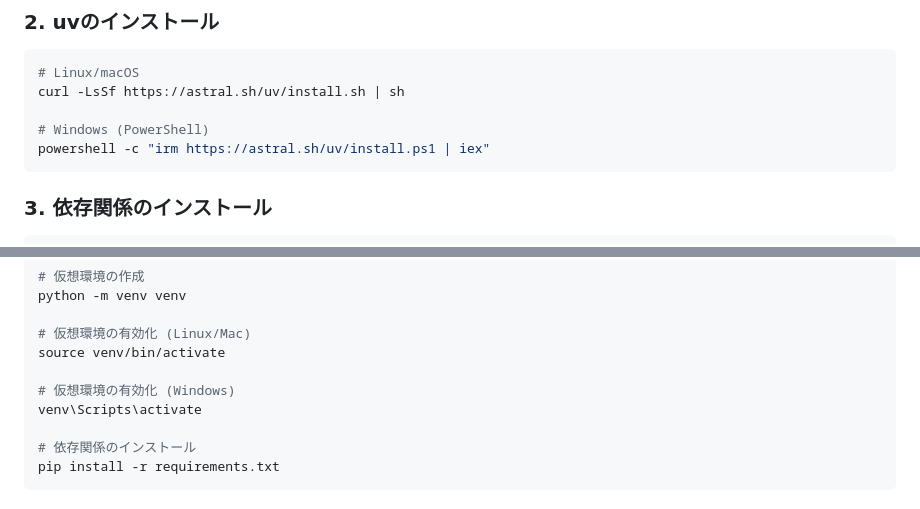
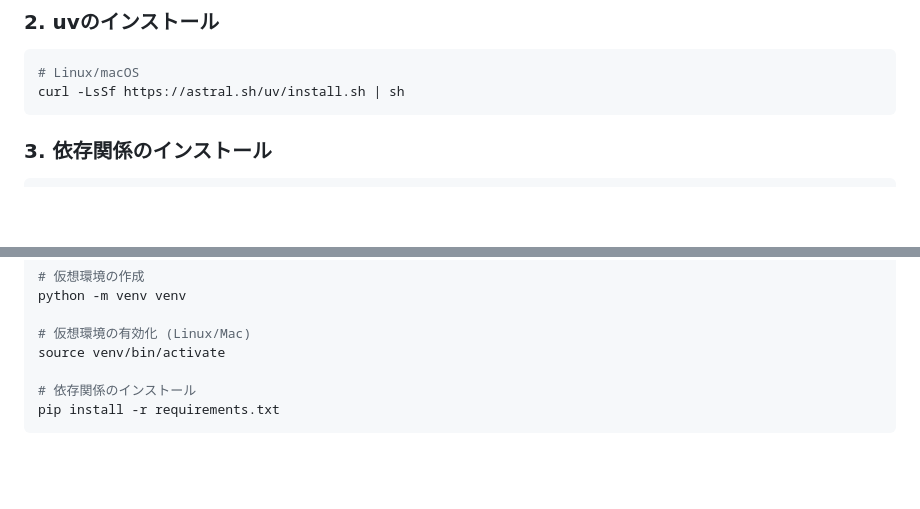
Before and after one commit to TANUKIpro/PlanFromMap, a Markdown page: docs/QUICKSTART.md, 2 parts joined by grey strips. GitHub-like rendering; blank space fills up the shorter version.

````diff
--- a/docs/QUICKSTART.md
+++ b/docs/QUICKSTART.md
@@ -23,9 +23,6 @@ cd PlanFromMap
 ```bash
 # Linux/macOS
 curl -LsSf https://astral.sh/uv/install.sh | sh
-
-# Windows (PowerShell)
-powershell -c "irm https://astral.sh/uv/install.ps1 | iex"
 ```
 
 ### 3. 依存関係のインストール
@@ -79,9 +76,6 @@ python -m venv venv
 
 # 仮想環境の有効化 (Linux/Mac)
 source venv/bin/activate
-
-# 仮想環境の有効化 (Windows)
-venv\Scripts\activate
 
 # 依存関係のインストール
 pip install -r requirements.txt
````
Also changed, not shown: README.md (+0 -6 lines).
